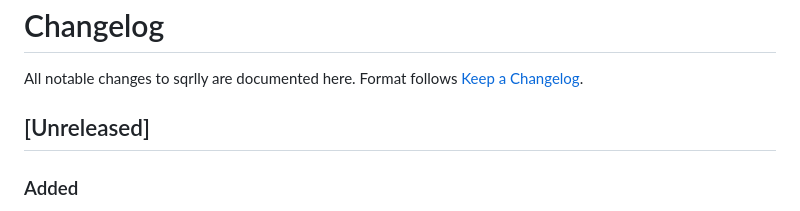
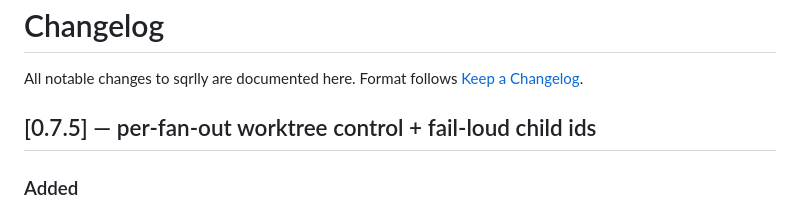
Before and after one commit to christopherseaman/abe-froman, a Markdown page: CHANGELOG.md, the part around the change. Drawn GitHub-style.

Commit message:
docs: stamp v0.7.5 in CHANGELOG

```diff
--- a/CHANGELOG.md
+++ b/CHANGELOG.md
@@ -3,7 +3,7 @@
 All notable changes to sqrlly are documented here. Format follows
 [Keep a Changelog](https://keepachangelog.com/en/1.1.0/).
 
-## [Unreleased]
+## [0.7.5] — per-fan-out worktree control + fail-loud child ids
 
 ### Added
 
```
